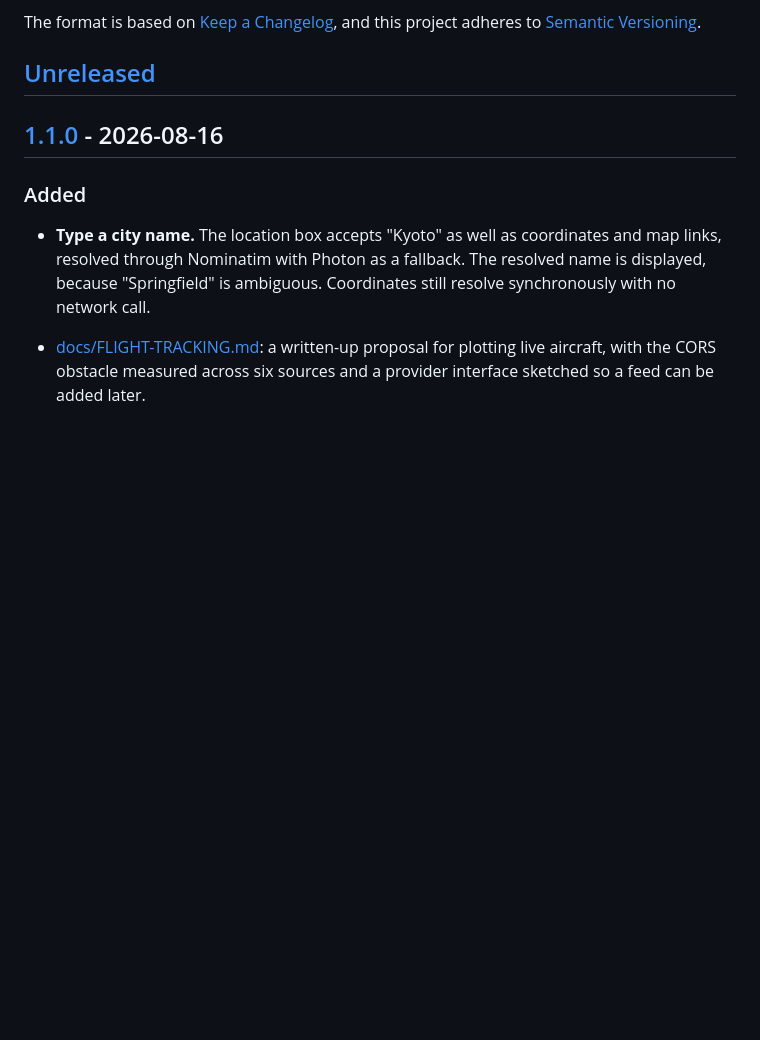
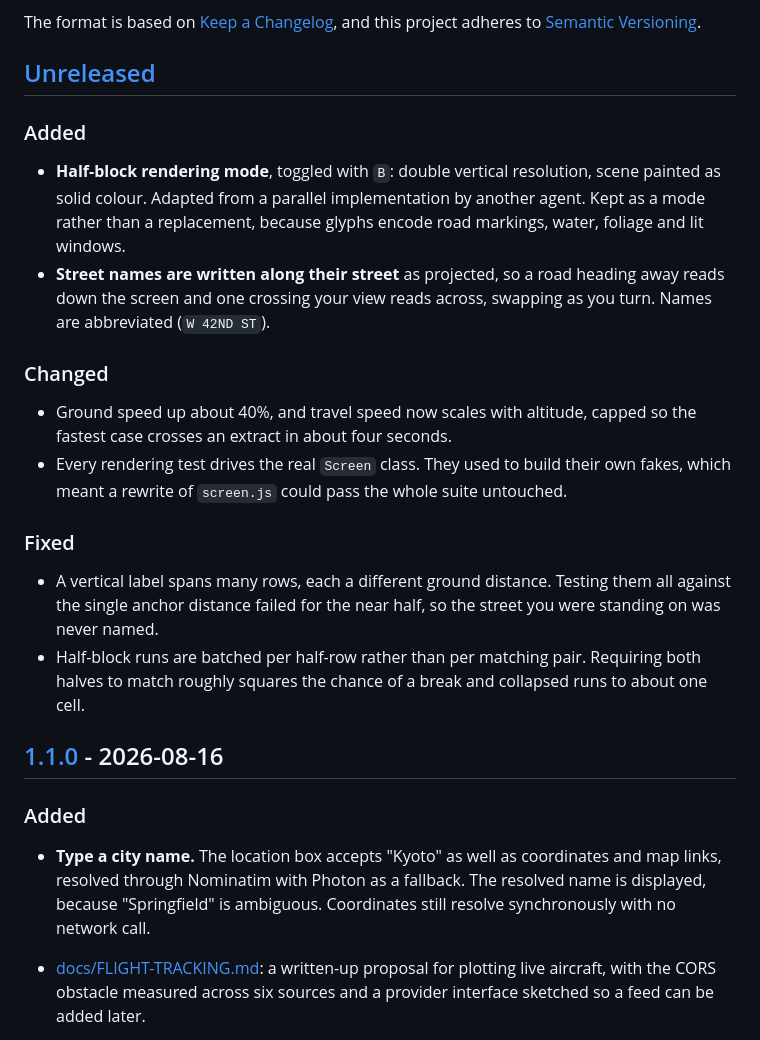
Before and after one commit to tweakyourpc/ascii-city, a Markdown page: CHANGELOG.md, the part around the change. Drawn GitHub-style; blank space fills up the shorter version.

```diff
--- a/CHANGELOG.md
+++ b/CHANGELOG.md
@@ -6,6 +6,30 @@ The format is based on [Keep a Changelog](https://keepachangelog.com/en/1.1.0/),
 and this project adheres to [Semantic Versioning](https://semver.org/spec/v2.0.0.html).
 
 ## [Unreleased]
+
+### Added
+- **Half-block rendering mode**, toggled with `B`: double vertical resolution,
+  scene painted as solid colour. Adapted from a parallel implementation by
+  another agent. Kept as a mode rather than a replacement, because glyphs
+  encode road markings, water, foliage and lit windows.
+- **Street names are written along their street** as projected, so a road
+  heading away reads down the screen and one crossing your view reads across,
+  swapping as you turn. Names are abbreviated (`W 42ND ST`).
+
+### Changed
+- Ground speed up about 40%, and travel speed now scales with altitude,
+  capped so the fastest case crosses an extract in about four seconds.
+- Every rendering test drives the real `Screen` class. They used to build
+  their own fakes, which meant a rewrite of `screen.js` could pass the whole
+  suite untouched.
+
+### Fixed
+- A vertical label spans many rows, each a different ground distance. Testing
+  them all against the single anchor distance failed for the near half, so the
+  street you were standing on was never named.
+- Half-block runs are batched per half-row rather than per matching pair.
+  Requiring both halves to match roughly squares the chance of a break and
+  collapsed runs to about one cell.
 
 ## [1.1.0] - 2026-08-16
 
```
Also changed, not shown: README.md (+15 -2 lines).
